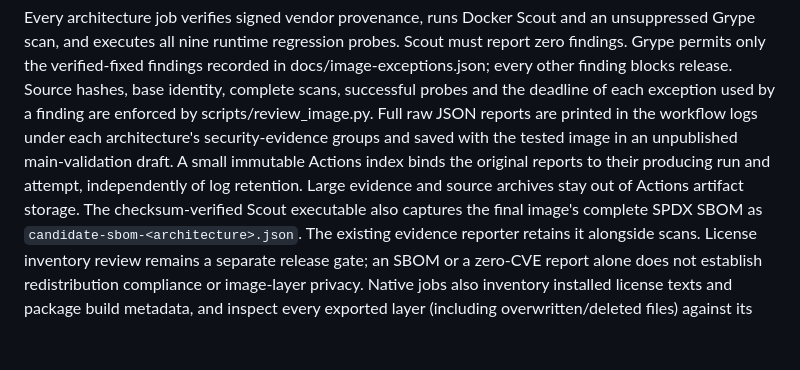
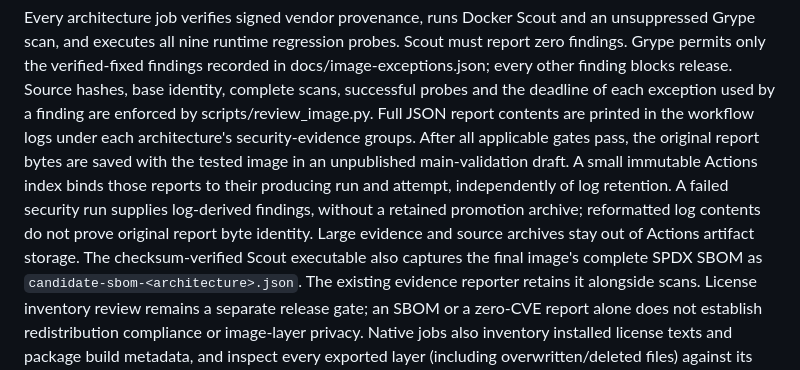
Before and after one commit to brspoon/keep, a Markdown page: docs/IMAGE_SECURITY.md, the part around the change. Rendered like a GitHub page; blank space fills up the shorter version.

Commit message:
Clarify retention of original security evidence (#20)
Clarify that failed image-validation logs contain report contents, while
original byte-preserving evidence archives are retained only after all
applicable gates pass. Reformatted logs cannot establish the original
report bytes needed for promotion.

Validation: checked the workflow's retention order and passed `git diff
--check`.

Co-authored-by: brspoon <brspoon@users.noreply.github.com>

```diff
--- a/docs/IMAGE_SECURITY.md
+++ b/docs/IMAGE_SECURITY.md
@@ -14,12 +14,14 @@ Scout must report zero findings. Grype permits only the verified-fixed
 findings recorded in docs/image-exceptions.json; every other finding blocks release.
 Source hashes, base identity, complete scans, successful probes and the deadline
 of each exception used by a finding are enforced by scripts/review_image.py.
-Full raw JSON reports are printed
-in the workflow logs under each architecture's security-evidence groups and saved
-with the tested image in an unpublished main-validation draft. A small immutable
-Actions index binds the original reports to their producing run and attempt,
-independently of log retention. Large evidence and source archives stay out of
-Actions artifact storage.
+Full JSON report contents are printed in the workflow logs under each
+architecture's security-evidence groups. After all applicable gates pass, the
+original report bytes are saved with the tested image in an unpublished
+main-validation draft. A small immutable Actions index binds those reports to
+their producing run and attempt, independently of log retention. A failed
+security run supplies log-derived findings, without a retained promotion archive;
+reformatted log contents do not prove original report byte identity. Large
+evidence and source archives stay out of Actions artifact storage.
 The checksum-verified Scout executable also captures
 the final image's complete SPDX SBOM as `candidate-sbom-<architecture>.json`.
 The existing evidence reporter retains it alongside scans. License inventory
```
